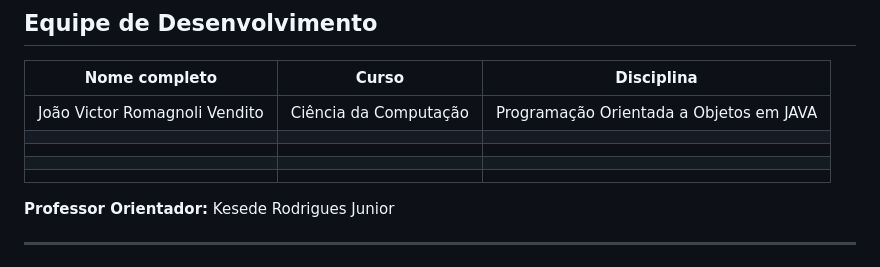
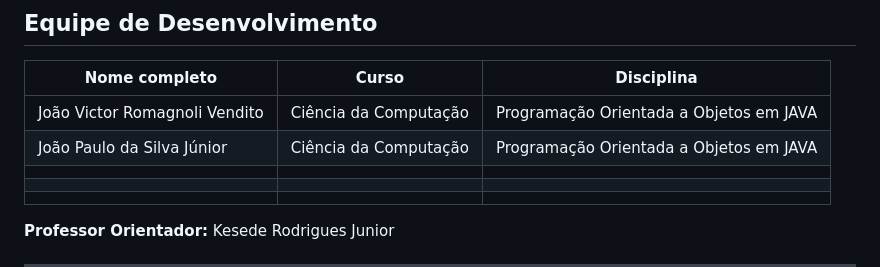
Before and after one commit to unimetrocamp-startupclass/LTD.2025.1.028-CHOCOMEIRE, a Markdown page: README.md, the part around the change. GitHub-like rendering.

```diff
--- a/README.md
+++ b/README.md
@@ -38,7 +38,7 @@
 | Nome completo       | Curso              | Disciplina                 |
 |---------------------|--------------------|----------------------------|
 |João Victor Romagnoli Vendito | Ciência da Computação  | Programação Orientada a Objetos em JAVA                            |
-|                     |                    |                            |
+|João Paulo da Silva Júnior    | Ciência da Computação  | Programação Orientada a Objetos em JAVA                           |
 |                     |                    |                            |
 |                     |                    |                            |
 |                     |                    |                            |
```
